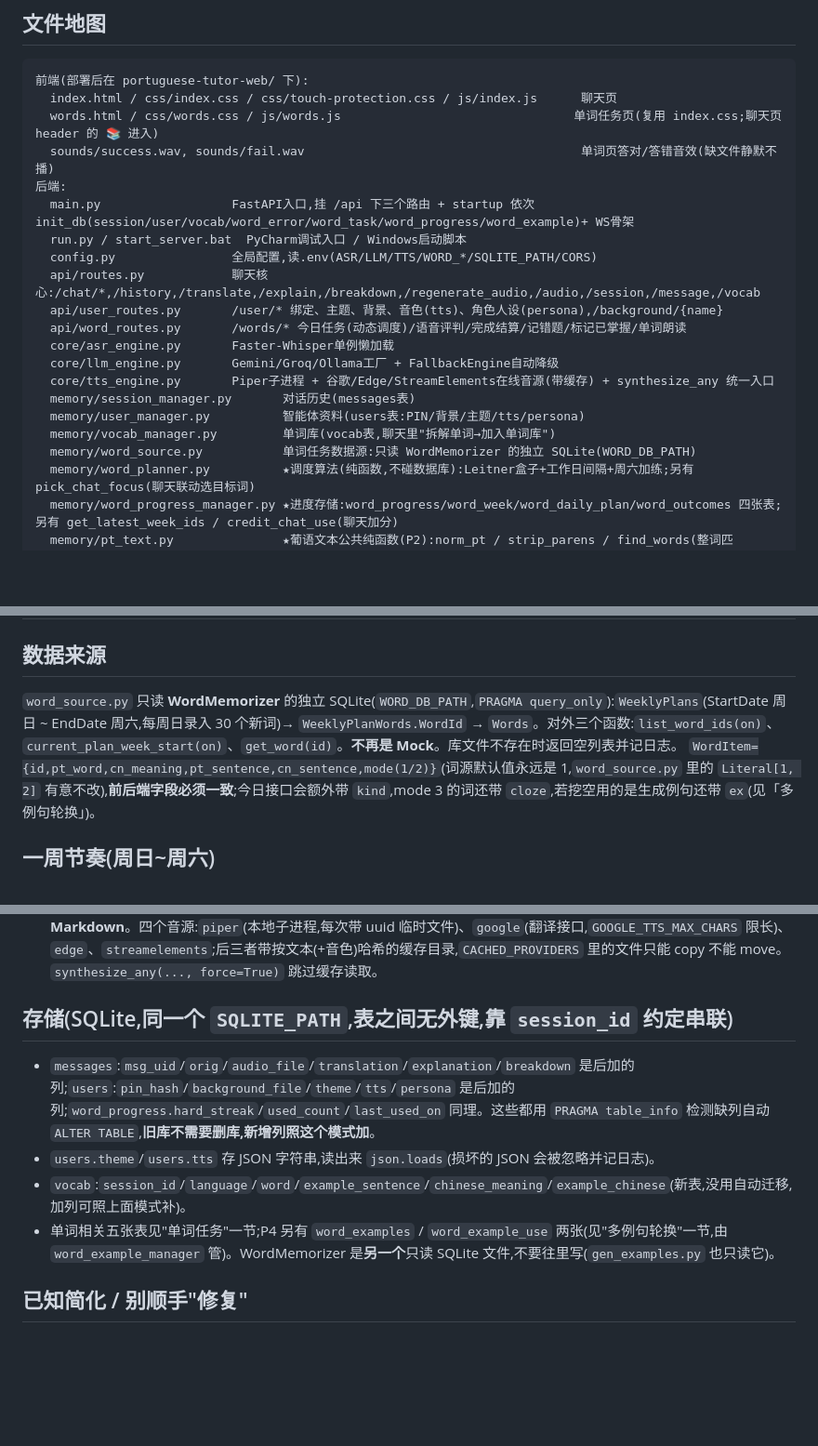
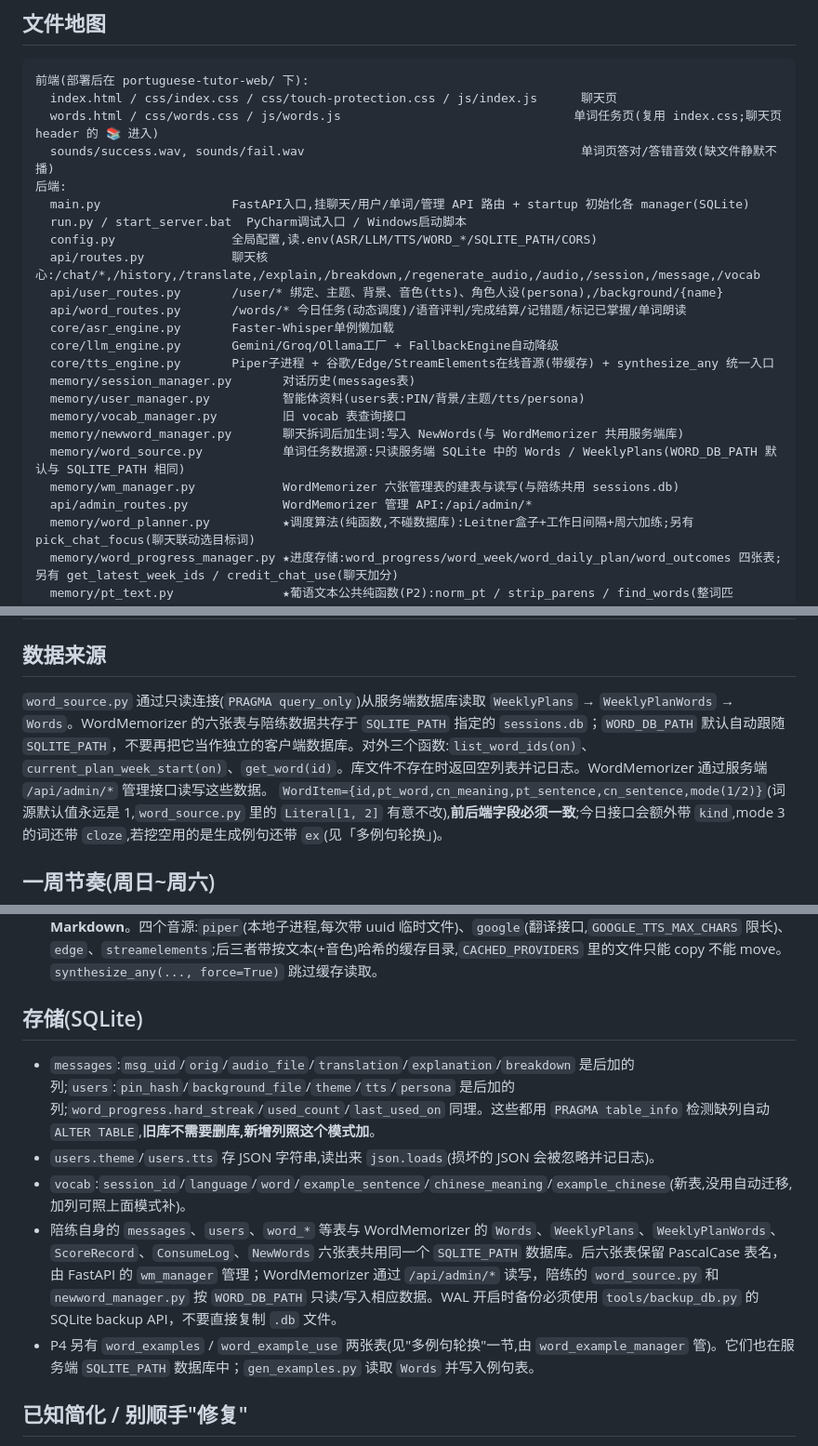
Before and after one commit to pennwin-pt/portuguese-tutor-web, a Markdown page: SKILL.md, 3 parts joined by grey strips. Shown at 93% size. Drawn GitHub-style; blank space fills up the shorter version.

Commit message:
更新下文档

```diff
--- a/SKILL.md
+++ b/SKILL.md
@@ -17,7 +17,7 @@ UI 文案里"用户名"已经改叫**智能体**(绑定智能体 = 绑定用户
   words.html / css/words.css / js/words.js                                单词任务页(复用 index.css;聊天页 header 的 📚 进入)
   sounds/success.wav, sounds/fail.wav                                      单词页答对/答错音效(缺文件静默不播)
 后端:
-  main.py                  FastAPI入口,挂 /api 下三个路由 + startup 依次 init_db(session/user/vocab/word_error/word_task/word_progress/word_example)+ WS骨架
+  main.py                  FastAPI入口,挂聊天/用户/单词/管理 API 路由 + startup 初始化各 manager(SQLite)
   run.py / start_server.bat  PyCharm调试入口 / Windows启动脚本
   config.py                全局配置,读.env(ASR/LLM/TTS/WORD_*/SQLITE_PATH/CORS)
   api/routes.py            聊天核心:/chat/*,/history,/translate,/explain,/breakdown,/regenerate_audio,/audio,/session,/message,/vocab
@@ -28,8 +28,11 @@ UI 文案里"用户名"已经改叫**智能体**(绑定智能体 = 绑定用户
   core/tts_engine.py       Piper子进程 + 谷歌/Edge/StreamElements在线音源(带缓存) + synthesize_any 统一入口
   memory/session_manager.py       对话历史(messages表)
   memory/user_manager.py          智能体资料(users表:PIN/背景/主题/tts/persona)
-  memory/vocab_manager.py         单词库(vocab表,聊天里"拆解单词→加入单词库")
-  memory/word_source.py           单词任务数据源:只读 WordMemorizer 的独立 SQLite(WORD_DB_PATH)
+  memory/vocab_manager.py         旧 vocab 表查询接口
+  memory/newword_manager.py       聊天拆词后加生词:写入 NewWords(与 WordMemorizer 共用服务端库)
+  memory/word_source.py           单词任务数据源:只读服务端 SQLite 中的 Words / WeeklyPlans(WORD_DB_PATH 默认与 SQLITE_PATH 相同)
+  memory/wm_manager.py            WordMemorizer 六张管理表的建表与读写(与陪练共用 sessions.db)
+  api/admin_routes.py             WordMemorizer 管理 API:/api/admin/*
   memory/word_planner.py          ★调度算法(纯函数,不碰数据库):Leitner盒子+工作日间隔+周六加练;另有 pick_chat_focus(聊天联动选目标词)
   memory/word_progress_manager.py ★进度存储:word_progress/word_week/word_daily_plan/word_outcomes 四张表;另有 get_latest_week_ids / credit_chat_use(聊天加分)
   memory/pt_text.py               ★葡语文本公共纯函数(P2):norm_pt / strip_parens / find_words(整词匹配);word_routes._norm_pt 即从这里导入
@@ -88,7 +91,7 @@ UI 文案里"用户名"已经改叫**智能体**(绑定智能体 = 绑定用户
 # 单词任务(每周动态调度 · 间隔重复)
 
 ## 数据来源
-`word_source.py` 只读 **WordMemorizer** 的独立 SQLite(`WORD_DB_PATH`,`PRAGMA query_only`):`WeeklyPlans`(StartDate 周日 ~ EndDate 周六,每周日录入 30 个新词)→ `WeeklyPlanWords.WordId` → `Words`。对外三个函数:`list_word_ids(on)`、`current_plan_week_start(on)`、`get_word(id)`。**不再是 Mock**。库文件不存在时返回空列表并记日志。
+`word_source.py` 通过只读连接(`PRAGMA query_only`)从服务端数据库读取 `WeeklyPlans` → `WeeklyPlanWords` → `Words`。WordMemorizer 的六张表与陪练数据共存于 `SQLITE_PATH` 指定的 `sessions.db`；`WORD_DB_PATH` 默认自动跟随 `SQLITE_PATH`，不要再把它当作独立的客户端数据库。对外三个函数:`list_word_ids(on)`、`current_plan_week_start(on)`、`get_word(id)`。库文件不存在时返回空列表并记日志。WordMemorizer 通过服务端 `/api/admin/*` 管理接口读写这些数据。
 `WordItem={id,pt_word,cn_meaning,pt_sentence,cn_sentence,mode(1/2)}`(词源默认值永远是 1,`word_source.py` 里的 `Literal[1, 2]` 有意不改),**前后端字段必须一致**;今日接口会额外带 `kind`,mode 3 的词还带 `cloze`,若挖空用的是生成例句还带 `ex`(见「多例句轮换」)。
 
 ## 一周节奏(周日~周六)
@@ -238,11 +241,12 @@ UI 文案里"用户名"已经改叫**智能体**(绑定智能体 = 绑定用户
 - `asr_engine.py`:全局单例 + `asyncio.Lock` 双重检查,防并发重复加载;Windows 下 import 前手动加 torch/cublas/cudnn 的 DLL 目录。中文求助必须传 `language="zh"`,否则按葡语解码乱码。
 - `tts_engine.py`:`clean_text_for_tts()` 清 Markdown 符号和换行,**改系统提示词/新增回复内容时让 LLM 别输出 Markdown**。四个音源:`piper`(本地子进程,每次带 uuid 临时文件)、`google`(翻译接口,`GOOGLE_TTS_MAX_CHARS` 限长)、`edge`、`streamelements`;后三者带按文本(+音色)哈希的缓存目录,`CACHED_PROVIDERS` 里的文件只能 copy 不能 move。`synthesize_any(..., force=True)` 跳过缓存读取。
 
-## 存储(SQLite,同一个 `SQLITE_PATH`,表之间无外键,靠 `session_id` 约定串联)
+## 存储(SQLite)
 - `messages`:`msg_uid`/`orig`/`audio_file`/`translation`/`explanation`/`breakdown` 是后加的列;`users`:`pin_hash`/`background_file`/`theme`/`tts`/`persona` 是后加的列;`word_progress.hard_streak`/`used_count`/`last_used_on` 同理。这些都用 `PRAGMA table_info` 检测缺列自动 `ALTER TABLE`,**旧库不需要删库,新增列照这个模式加**。
 - `users.theme`/`users.tts` 存 JSON 字符串,读出来 `json.loads`(损坏的 JSON 会被忽略并记日志)。
 - `vocab`:`session_id`/`language`/`word`/`example_sentence`/`chinese_meaning`/`example_chinese`(新表,没用自动迁移,加列可照上面模式补)。
-- 单词相关五张表见"单词任务"一节;P4 另有 `word_examples` / `word_example_use` 两张(见"多例句轮换"一节,由 `word_example_manager` 管)。WordMemorizer 是**另一个**只读 SQLite 文件,不要往里写(`gen_examples.py` 也只读它)。
+- 陪练自身的 `messages`、`users`、`word_*` 等表与 WordMemorizer 的 `Words`、`WeeklyPlans`、`WeeklyPlanWords`、`ScoreRecord`、`ConsumeLog`、`NewWords` 六张表共用同一个 `SQLITE_PATH` 数据库。后六张表保留 PascalCase 表名，由 FastAPI 的 `wm_manager` 管理；WordMemorizer 通过 `/api/admin/*` 读写，陪练的 `word_source.py` 和 `newword_manager.py` 按 `WORD_DB_PATH` 只读/写入相应数据。WAL 开启时备份必须使用 `tools/backup_db.py` 的 SQLite backup API，不要直接复制 `.db` 文件。
+- P4 另有 `word_examples` / `word_example_use` 两张表(见"多例句轮换"一节,由 `word_example_manager` 管)。它们也在服务端 `SQLITE_PATH` 数据库中；`gen_examples.py` 读取 `Words` 并写入例句表。
 
 ## 已知简化 / 别顺手"修复"
 - 没有鉴权 token,身份完全基于 username 明文 + 可选 PIN;生产部署前需要补鉴权/限流(README 已标待办)。
```
Also changed, not shown: 数据库合并方案.md (+1 -1 lines), 数据库合并方案修订版本.md (+1 -1 lines).
